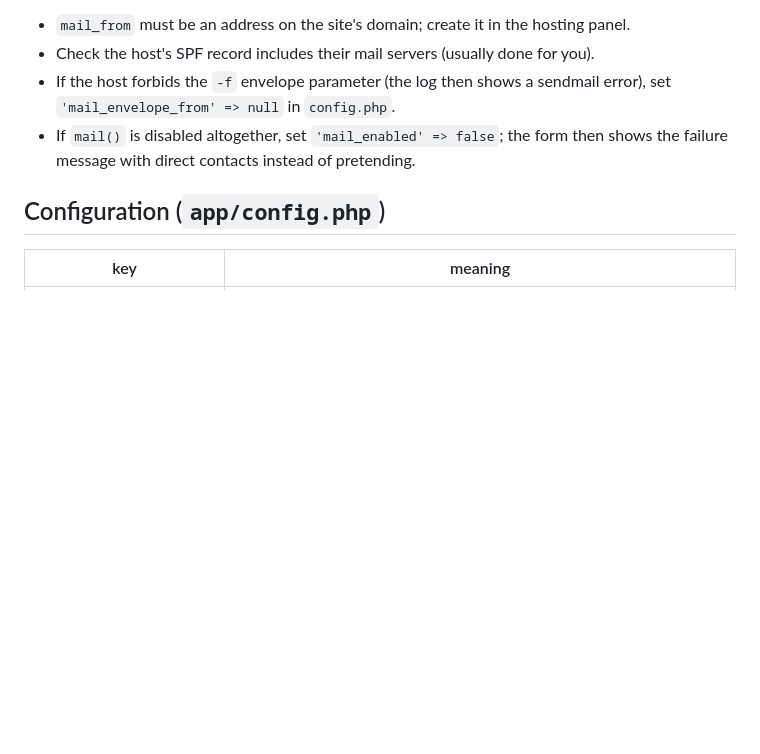
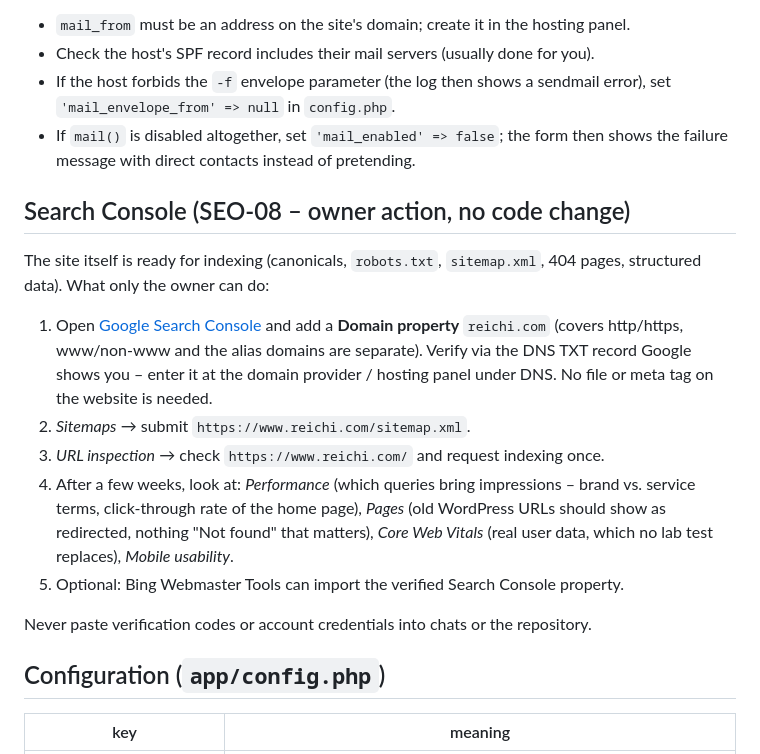
Before and after one commit to reichiClaw/reichi.com, a Markdown page: README.md, the part around the change. Drawn GitHub-style; blank space fills up the shorter version.

Commit message:
SEO-08: Document Search Console setup steps for the owner
Co-authored-by: reichiClaw <reichiClaw@users.noreply.github.com>

```diff
--- a/README.md
+++ b/README.md
@@ -174,6 +174,25 @@ sendmail/Postfix). For reliable delivery to the inbox:
 - If `mail()` is disabled altogether, set `'mail_enabled' => false`; the form then shows
   the failure message with direct contacts instead of pretending.
 
+## Search Console (SEO-08 – owner action, no code change)
+
+The site itself is ready for indexing (canonicals, `robots.txt`, `sitemap.xml`, 404 pages,
+structured data). What only the owner can do:
+
+1. Open [Google Search Console](https://search.google.com/search-console) and add a
+   **Domain property** `reichi.com` (covers http/https, www/non-www and the alias domains
+   are separate). Verify via the DNS TXT record Google shows you – enter it at the domain
+   provider / hosting panel under DNS. No file or meta tag on the website is needed.
+2. *Sitemaps* → submit `https://www.reichi.com/sitemap.xml`.
+3. *URL inspection* → check `https://www.reichi.com/` and request indexing once.
+4. After a few weeks, look at: *Performance* (which queries bring impressions – brand
+   vs. service terms, click-through rate of the home page), *Pages* (old WordPress URLs
+   should show as redirected, nothing "Not found" that matters), *Core Web Vitals* (real
+   user data, which no lab test replaces), *Mobile usability*.
+5. Optional: Bing Webmaster Tools can import the verified Search Console property.
+
+Never paste verification codes or account credentials into chats or the repository.
+
 ## Configuration (`app/config.php`)
 
 | key | meaning |
```
Also changed, not shown: MIGRATION.md (+2 -1 lines).
